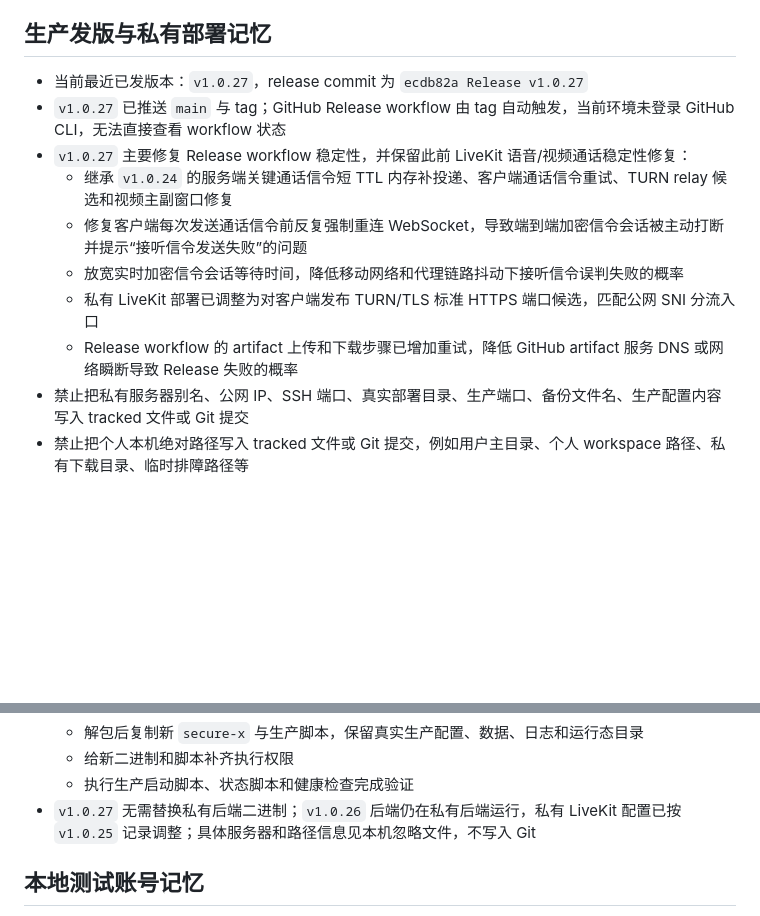
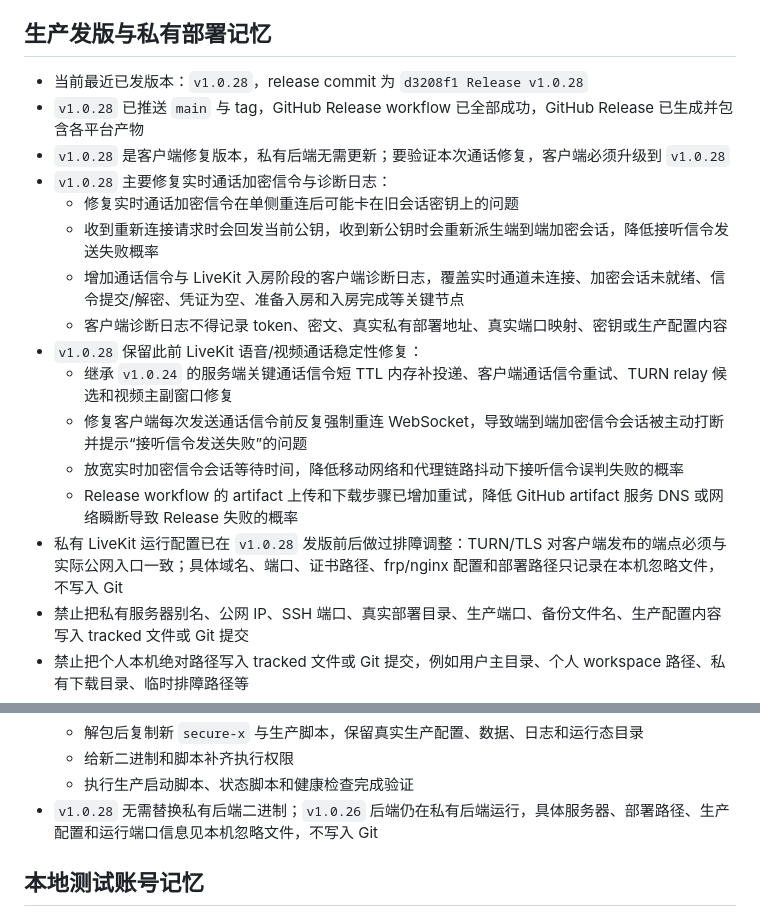
Before and after one commit to ligson/secure-x, a Markdown page: AGENTS.md, 2 parts joined by grey strips. GitHub-like rendering; blank space fills up the shorter version.

Commit message:
docs: update v1.0.28 release memory

```diff
--- a/AGENTS.md
+++ b/AGENTS.md
@@ -101,14 +101,20 @@
 
 ## 生产发版与私有部署记忆
 
-- 当前最近已发版本：`v1.0.27`，release commit 为 `ecdb82a Release v1.0.27`
-- `v1.0.27` 已推送 `main` 与 tag；GitHub Release workflow 由 tag 自动触发，当前环境未登录 GitHub CLI，无法直接查看 workflow 状态
-- `v1.0.27` 主要修复 Release workflow 稳定性，并保留此前 LiveKit 语音/视频通话稳定性修复：
+- 当前最近已发版本：`v1.0.28`，release commit 为 `d3208f1 Release v1.0.28`
+- `v1.0.28` 已推送 `main` 与 tag，GitHub Release workflow 已全部成功，GitHub Release 已生成并包含各平台产物
+- `v1.0.28` 是客户端修复版本，私有后端无需更新；要验证本次通话修复，客户端必须升级到 `v1.0.28`
+- `v1.0.28` 主要修复实时通话加密信令与诊断日志：
+  - 修复实时通话加密信令在单侧重连后可能卡在旧会话密钥上的问题
+  - 收到重新连接请求时会回发当前公钥，收到新公钥时会重新派生端到端加密会话，降低接听信令发送失败概率
+  - 增加通话信令与 LiveKit 入房阶段的客户端诊断日志，覆盖实时通道未连接、加密会话未就绪、信令提交/解密、凭证为空、准备入房和入房完成等关键节点
+  - 客户端诊断日志不得记录 token、密文、真实私有部署地址、真实端口映射、密钥或生产配置内容
+- `v1.0.28` 保留此前 LiveKit 语音/视频通话稳定性修复：
   - 继承 `v1.0.24` 的服务端关键通话信令短 TTL 内存补投递、客户端通话信令重试、TURN relay 候选和视频主副窗口修复
   - 修复客户端每次发送通话信令前反复强制重连 WebSocket，导致端到端加密信令会话被主动打断并提示“接听信令发送失败”的问题
   - 放宽实时加密信令会话等待时间，降低移动网络和代理链路抖动下接听信令误判失败的概率
-  - 私有 LiveKit 部署已调整为对客户端发布 TURN/TLS 标准 HTTPS 端口候选，匹配公网 SNI 分流入口
   - Release workflow 的 artifact 上传和下载步骤已增加重试，降低 GitHub artifact 服务 DNS 或网络瞬断导致 Release 失败的概率
+- 私有 LiveKit 运行配置已在 `v1.0.28` 发版前后做过排障调整：TURN/TLS 对客户端发布的端点必须与实际公网入口一致；具体域名、端口、证书路径、frp/nginx 配置和部署路径只记录在本机忽略文件，不写入 Git
 - 禁止把私有服务器别名、公网 IP、SSH 端口、真实部署目录、生产端口、备份文件名、生产配置内容写入 tracked 文件或 Git 提交
 - 禁止把个人本机绝对路径写入 tracked 文件或 Git 提交，例如用户主目录、个人 workspace 路径、私有下载目录、临时排障路径等
 - 面向团队协作的文档、脚本和示例默认使用仓库相对路径；确实需要说明安装目录时，使用可替换占位符或明确标注为部署示例，不绑定某个开发者机器
@@ -122,7 +128,7 @@
   - 解包后复制新 `secure-x` 与生产脚本，保留真实生产配置、数据、日志和运行态目录
   - 给新二进制和脚本补齐执行权限
   - 执行生产启动脚本、状态脚本和健康检查完成验证
-- `v1.0.27` 无需替换私有后端二进制；`v1.0.26` 后端仍在私有后端运行，私有 LiveKit 配置已按 `v1.0.25` 记录调整；具体服务器和路径信息见本机忽略文件，不写入 Git
+- `v1.0.28` 无需替换私有后端二进制；`v1.0.26` 后端仍在私有后端运行，具体服务器、部署路径、生产配置和运行端口信息见本机忽略文件，不写入 Git
 
 ## 本地测试账号记忆
 
```
